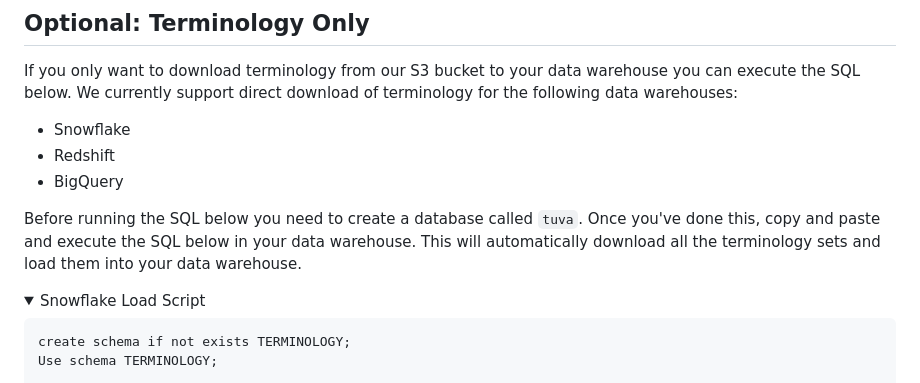
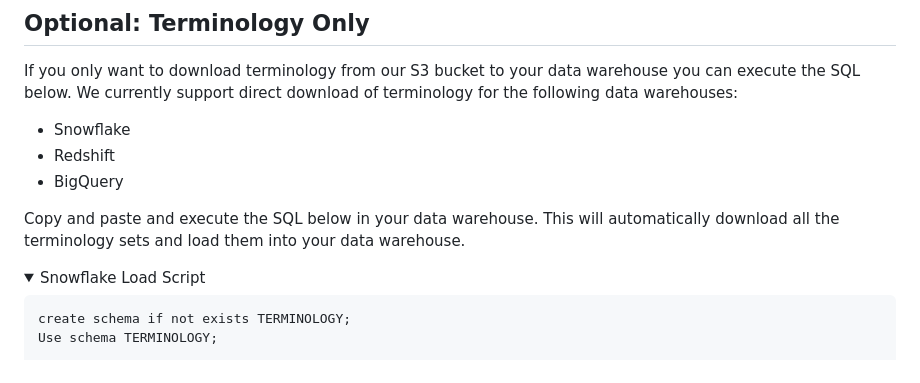
Before and after one commit to tuva-health/docs, a Markdown page: docs/quickstart.md, the part around the change. Drawn GitHub-style; folded sections open.

```diff
--- a/docs/quickstart.md
+++ b/docs/quickstart.md
@@ -55,7 +55,7 @@ If you only want to download terminology from our S3 bucket to your data warehou
 - Redshift
 - BigQuery
 
-Before running the SQL below you need to create a database called `tuva`.  Once you've done this, copy and paste and execute the SQL below in your data warehouse.  This will automatically download all the terminology sets and load them into your data warehouse.
+Copy and paste and execute the SQL below in your data warehouse.  This will automatically download all the terminology sets and load them into your data warehouse.
 
 <Tabs groupId="load_scripts">
 <TabItem value="snowflake" label="Snowflake">
```
